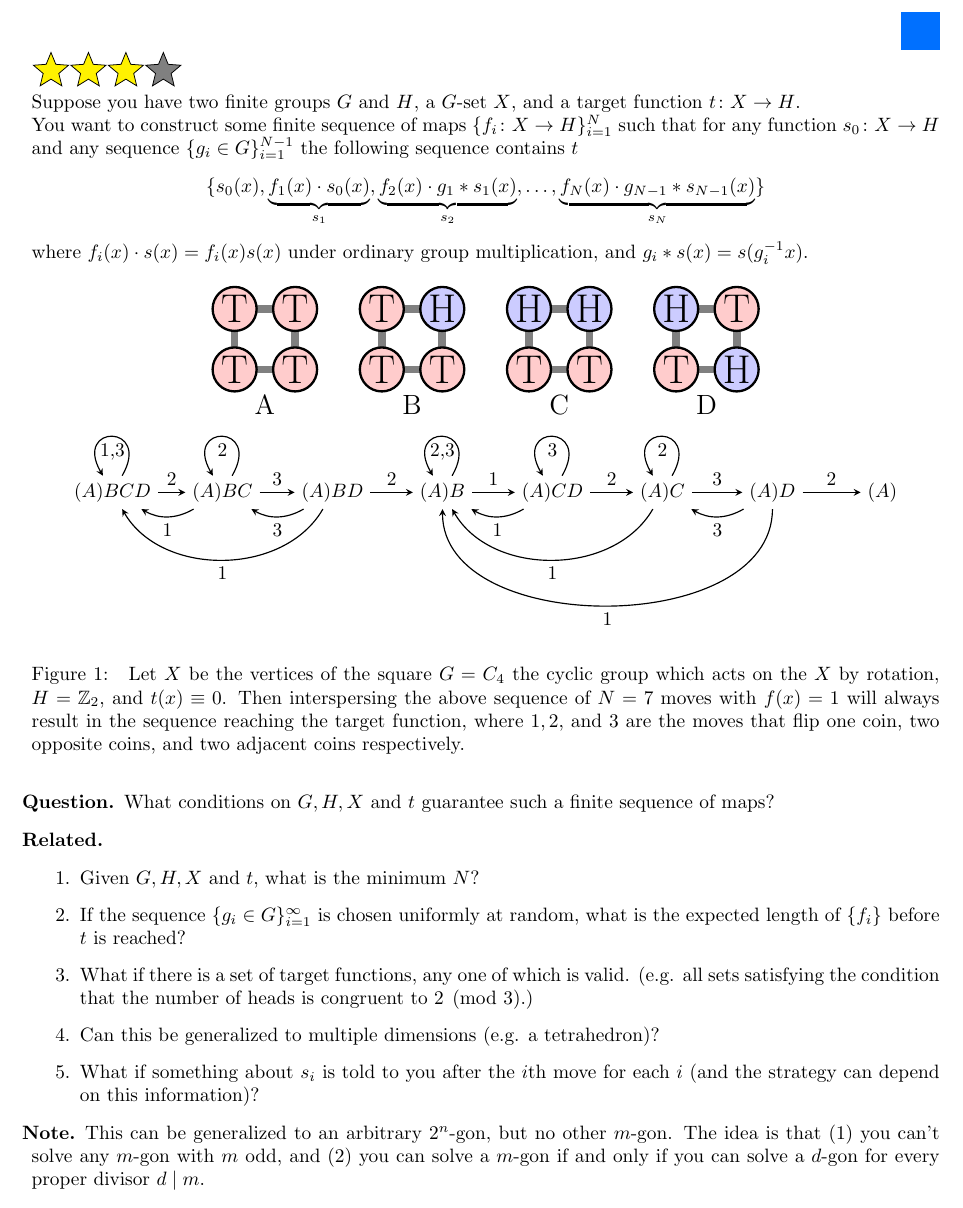
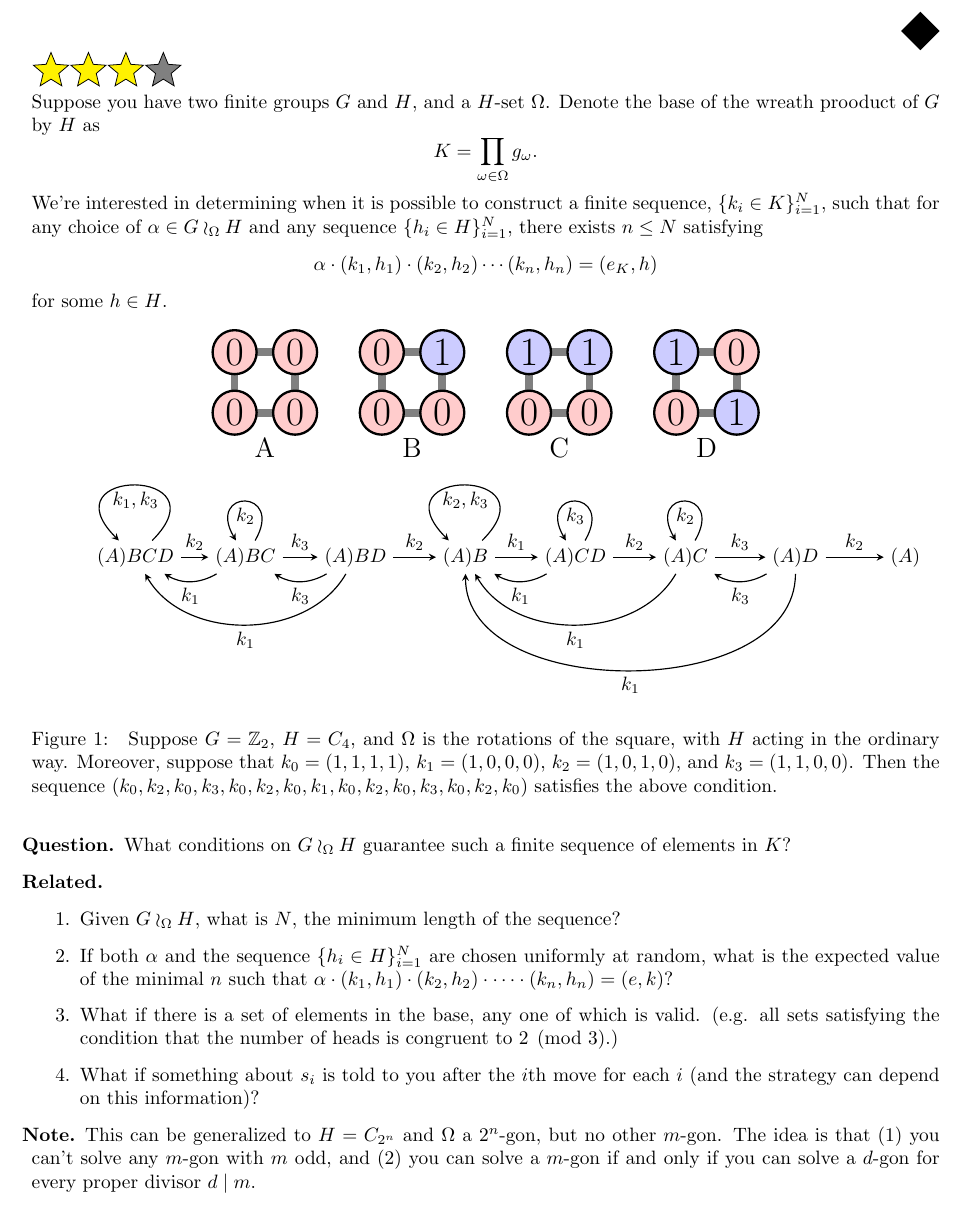
Before and after one commit to peterkagey/OpenishProblems, a LaTeX document (v2/079_problem.tex): part of the page, cut at the place of the change. Compiled offline with pdfLaTeX.

Commit message:
Problem 79: Rephrase as a wreath product.

```diff
--- a/v2/079_problem.tex
+++ b/v2/079_problem.tex
@@ -3,43 +3,37 @@
 \usetikzlibrary{patterns}
 
 \begin{document}
-\rating{3}{2}
-  Suppose you have two finite groups $G$ and $H$, a $G$-set $X$, and a target
-  function $t\colon X\rightarrow H$.
-  \\
-  You want to construct some finite sequence of maps
-  $\{f_i\colon X \rightarrow H\}_{i=1}^N$ such that for any
-  function $s_0\colon X \rightarrow H$ and any sequence $\{g_i \in G\}_{i=1}^{N-1}$
-  the following sequence contains $t$ \[
-    \{
-      s_0(x),
-      \underbrace{f_1(x) \cdot s_0(x)}_{s_1},
-      \underbrace{f_2(x) \cdot g_1 * s_1(x)}_{s_2},
-      \hdots,
-      \underbrace{f_{N}(x) \cdot g_{N-1} * s_{N-1}(x)}_{s_N}\}
-  \] where $f_i(x) \cdot s(x) = f_i(x)s(x)$ under ordinary group multiplication,
-  and $g_i * s(x) = s(g_i^{-1}x)$.
-
+\rating{3}{3}
+  Suppose you have two finite groups $G$ and $H$, and a $H$-set $\Omega$.
+  Denote the base of the wreath prooduct of $G$ by $H$ as \[
+    K = \prod_{\omega \in \Omega} g_\omega.
+  \]
+  We're interested in determining when it is possible to construct a finite
+  sequence, $\{k_i \in K\}_{i=1}^N$, such that for any choice of
+  $\alpha \in G \wr_\Omega H$ and any sequence $\{h_i \in H\}_{i=1}^N$,
+  there exists $n \leq N$ satisfying \[
+    \alpha \cdot (k_1, h_1) \cdot (k_2, h_2) \cdots (k_n, h_n) = (e_K, h)
+  \] for some $h \in H$.
 \begin{figure}[ht!]
   \centering
   \begin{tikzpicture}
     \draw[gray, line width=4] (0.45,0.45) rectangle (1.55,1.55);
     \draw[very thick, fill=red!20]
-      (0.45, 0.45) circle (0.4) node {\huge T}
-      (1.55, 0.45) circle (0.4) node {\huge T}
-      (0.45, 1.55) circle (0.4) node {\huge T}
-      (1.55, 1.55) circle (0.4) node {\huge T};
+      (0.45, 0.45) circle (0.4) node {\huge 0}
+      (1.55, 0.45) circle (0.4) node {\huge 0}
+      (0.45, 1.55) circle (0.4) node {\huge 0}
+      (1.55, 1.55) circle (0.4) node {\huge 0};
     \node at (1, -0.2) {\Large A};
   \end{tikzpicture}
   \hspace{0.5cm}
   \begin{tikzpicture}
     \draw[gray, line width=4] (0.45,0.45) rectangle (1.55,1.55);
     \draw[very thick, fill=red!20]
-      (0.45, 0.45) circle (0.4) node {\huge T}
-      (1.55, 0.45) circle (0.4) node {\huge T}
-      (0.45, 1.55) circle (0.4) node {\huge T};
+      (0.45, 0.45) circle (0.4) node {\huge 0}
+      (1.55, 0.45) circle (0.4) node {\huge 0}
+      (0.45, 1.55) circle (0.4) node {\huge 0};
     \draw[very thick, fill=blue!20]
-      (1.55, 1.55) circle (0.4) node {\huge H};
+      (1.55, 1.55) circle (0.4) node {\huge 1};
 
     \node at (1, -0.2) {\Large B};
   \end{tikzpicture}
@@ -47,11 +41,11 @@
   \begin{tikzpicture}
     \draw[gray, line width=4] (0.45,0.45) rectangle (1.55,1.55);
     \draw[very thick, fill=red!20]
-      (0.45, 0.45) circle (0.4) node {\huge T}
-      (1.55, 0.45) circle (0.4) node {\huge T};
+      (0.45, 0.45) circle (0.4) node {\huge 0}
+      (1.55, 0.45) circle (0.4) node {\huge 0};
     \draw[very thick, fill=blue!20]
-      (0.45, 1.55) circle (0.4) node {\huge H}
-      (1.55, 1.55) circle (0.4) node {\huge H};
+      (0.45, 1.55) circle (0.4) node {\huge 1}
+      (1.55, 1.55) circle (0.4) node {\huge 1};
 
     \node at (1, -0.2) {\Large C};
   \end{tikzpicture}
@@ -59,11 +53,11 @@
   \begin{tikzpicture}
     \draw[gray, line width=4] (0.45,0.45) rectangle (1.55,1.55);
     \draw[very thick, fill=red!20]
-      (0.45, 0.45) circle (0.4) node {\huge T}
-      (1.55, 1.55) circle (0.4) node {\huge T};
+      (0.45, 0.45) circle (0.4) node {\huge 0}
+      (1.55, 1.55) circle (0.4) node {\huge 0};
     \draw[very thick, fill=blue!20]
-      (1.55, 0.45) circle (0.4) node {\huge H}
-      (0.45, 1.55) circle (0.4) node {\huge H};
+      (1.55, 0.45) circle (0.4) node {\huge 1}
+      (0.45, 1.55) circle (0.4) node {\huge 1};
 
     \node at (1, -0.2) {\Large D};
   \end{tikzpicture}
@@ -83,59 +77,68 @@
     \node (g) [right of=f] {$(A)D$};
     \node (h) [right of=g] {$(A)$};
 
-    \draw[looseness=8,out=60,in=120,->] (a) edge node {1,3} (a);
-    \draw[->] (a) edge node {2} (b);
-    \draw[->] (b) edge node {3} (c);
-    \draw[->] (c) edge node {2} (d);
-    \draw[->] (d) edge node {1} (e);
-    \draw[->] (e) edge node {2} (f);
-    \draw[->] (f) edge node {3} (g);
-    \draw[->] (g) edge node {2} (h);
+    \draw[looseness=8,out=45,in=135,->] (a) edge node {$k_1,k_3$} (a);
+    \draw[->] (a) edge node {$k_2$} (b);
+    \draw[->] (b) edge node {$k_3$} (c);
+    \draw[->] (c) edge node {$k_2$} (d);
+    \draw[->] (d) edge node {$k_1$} (e);
+    \draw[->] (e) edge node {$k_2$} (f);
+    \draw[->] (f) edge node {$k_3$} (g);
+    \draw[->] (g) edge node {$k_2$} (h);
 
-    \draw[looseness=8,out=60,in=120,->] (b) edge node {2} (b);
-    \draw[looseness=1,out=210,in=330,->] (b) edge node {1} (a);
+    \draw[looseness=8,out=60,in=120,->] (b) edge node {$k_2$} (b);
+    \draw[looseness=1,out=210,in=330,->] (b) edge node {$k_1$} (a);
 
-    \draw[looseness=1,out=240,in=300,->] (c) edge node {1} (a);
-    \draw[looseness=1,out=210,in=330,->] (c) edge node {3} (b);
+    \draw[looseness=1,out=240,in=300,->] (c) edge node {$k_1$} (a);
+    \draw[looseness=1,out=210,in=330,->] (c) edge node {$k_3$} (b);
 
-    \draw[looseness=8,out=60,in=120,->] (d) edge node {2,3} (d);
+    \draw[looseness=8,out=45,in=135,->] (d) edge node {$k_2,k_3$} (d);
 
-    \draw[looseness=1,out=210,in=330,->] (e) edge node {1} (d);
-    \draw[looseness=8,out=60,in=120,->] (e) edge node {3} (e);
+    \draw[looseness=1,out=210,in=330,->] (e) edge node {$k_1$} (d);
+    \draw[looseness=8,out=60,in=120,->] (e) edge node {$k_3$} (e);
 
-    \draw[looseness=8,out=60,in=120,->] (f) edge node {2} (f);
-    \draw[looseness=1,out=240,in=300,->] (f) edge node {1} (d);
+    \draw[looseness=8,out=60,in=120,->] (f) edge node {$k_2$} (f);
+    \draw[looseness=1,out=240,in=300,->] (f) edge node {$k_1$} (d);
 
-    \draw[looseness=1,out=210,in=330,->] (g) edge node {3} (f);
-    \draw[looseness=1,out=270,in=270,->] (g) edge node {1} (d);
+    \draw[looseness=1,out=210,in=330,->] (g) edge node {$k_3$} (f);
+    \draw[looseness=1,out=270,in=270,->] (g) edge node {$k_1$} (d);
   \end{tikzpicture}
-  \caption{
-    Let $X$ be the vertices of the square $G = C_4$ the cyclic group which acts
-    on the $X$ by rotation, $H = \mathbb Z_2$, and $t(x) \equiv 0$.
-    Then interspersing the above sequence of $N=7$ moves with $f(x) = 1$ will
-    always result in the sequence reaching the target function, where $1, 2,$
-    and $3$ are the moves that flip one coin, two opposite coins, and
-    two adjacent coins respectively.
+  \caption[]{
+    Suppose $G = \mathbb{Z}_2$, $H = C_4$, and $\Omega$ is the rotations of the
+    square, with $H$ acting in the ordinary way. Moreover, suppose that
+    $k_0 = (1,1,1,1)$, $k_1 = (1,0,0,0)$, $k_2 = (1,0,1,0)$, and
+    $k_3 = (1,1,0,0)$. Then the sequence
+    $(k_0, k_2, k_0, k_3, k_0, k_2, k_0, k_1, k_0, k_2, k_0, k_3, k_0, k_2, k_0)$
+    satisfies the above condition.
+    % Let $X$ be the vertices of the square $G = C_4$ the cyclic group which acts
+    % on the $X$ by rotation, $H = \mathbb Z_2$, and $t(x) \equiv 0$.
+    % Then interspersing the above sequence of $N=7$ moves with $f(x) = 1$ will
+    % always result in the sequence reaching the target function, where $1, 2,$
+    % and $3$ are the moves that flip one coin, two opposite coins, and
+    % two adjacent coins respectively.
   }
 \end{figure}
 \begin{question}
-  What conditions on $G, H, X$ and $t$ guarantee such a finite sequence of maps?
+  What conditions on $G \wr_\Omega H$ guarantee such a finite sequence of
+  elements in $K$?
 \end{question}
 
 \begin{related}
-  \item Given $G, H, X$ and $t$, what is the minimum $N$?
-  \item If the sequence $\{g_i \in G\}_{i=1}^\infty$ is chosen uniformly at
-  random, what is the expected length of $\{f_i\}$ before $t$ is reached?
-  \item What if there is a set of target functions, any one of which is valid.
+  \item Given $G \wr_\Omega H$, what is $N$, the minimum length of the sequence?
+  \item If both $\alpha$ and the sequence $\{h_i \in H\}_{i=1}^N$ are chosen
+  uniformly at random, what is the expected value of the minimal $n$ such that $
+    \alpha \cdot (k_1, h_1) \cdot (k_2, h_2) \cdot \dots \cdot (k_n, h_n) = (e, k)
+  $?
+  \item What if there is a set of elements in the base, any one of which is valid.
   (e.g. all sets satisfying the condition that the number of heads is congruent
   to $2 \pmod 3$.)
-  \item Can this be generalized to multiple dimensions (e.g. a tetrahedron)?
   \item What if something about $s_i$ is told to you after the $i$th move for each
     $i$ (and the strategy can depend on this information)?
 \end{related}
 
 \begin{note}
-  This can be generalized to an arbitrary $2^n$-gon, but no other $m$-gon.
+  This can be generalized to $H = C_{2^n}$ and $\Omega$ a $2^n$-gon,
+  but no other $m$-gon.
   The idea is that (1) you can't solve any $m$-gon with $m$ odd, and (2) you
   can solve a $m$-gon if and only if you can solve a $d$-gon for every proper
   divisor $d \mid m$.
```
Also changed, not shown: v2/079_problem.pdf.
